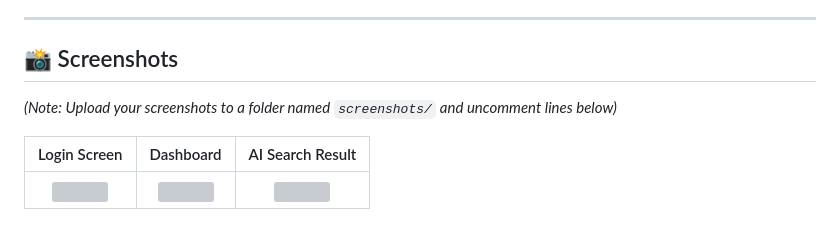
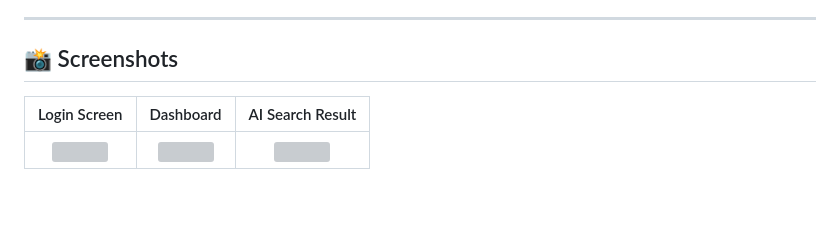
Before and after one commit to heykelprayogitimantags/PolCare-Aplikasi-Lost-Found-Berbasis-CNN-di-politeknik-negeri-medan, a Markdown page: README.md, the part around the change. Rendered like a GitHub page; blank space fills up the shorter version; grey boxes are pictures that could not be loaded.

```diff
--- a/README.md
+++ b/README.md
@@ -11,7 +11,7 @@
 ---
 
 ## 📸 Screenshots
-*(Note: Upload your screenshots to a folder named `screenshots/` and uncomment lines below)*
+
 
 | Login Screen | Dashboard | AI Search Result |
 |:---:|:---:|:---:|
```
